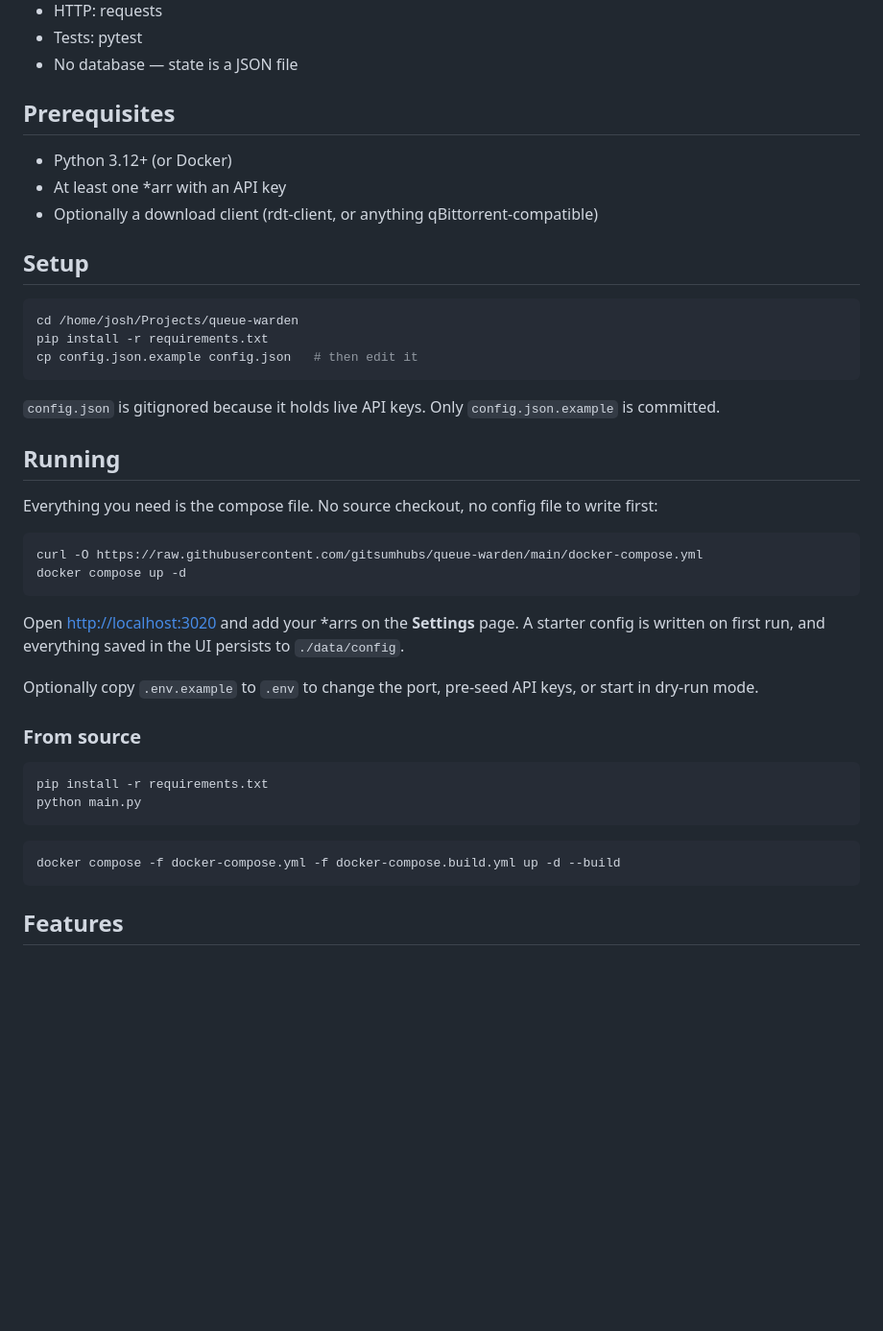
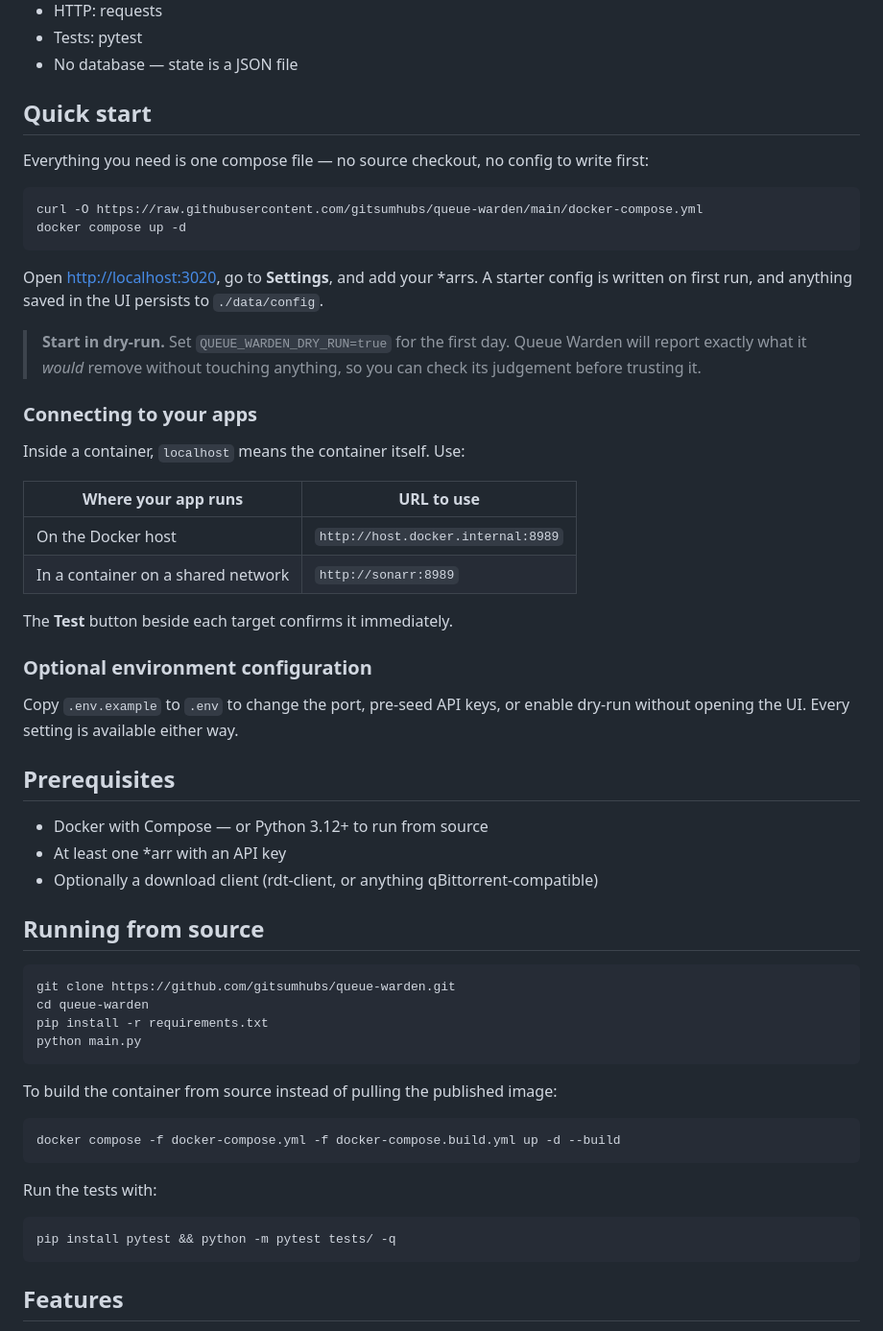
Before and after one commit to gitsumhubs/queue-warden, a Markdown page: README.md, the part around the change. Shown at 96% size. GitHub-like rendering; blank space fills up the shorter version.

Commit message:
Lead the README with the compose quick start and remove local paths

````diff
--- a/README.md
+++ b/README.md
@@ -28,47 +28,63 @@ Watching only one end leaves the other class of failure to sit in the queue inde
 - Tests: pytest
 - No database — state is a JSON file
 
-## Prerequisites
+## Quick start
 
-- Python 3.12+ (or Docker)
-- At least one *arr with an API key
-- Optionally a download client (rdt-client, or anything qBittorrent-compatible)
-
-## Setup
-
-```bash
-cd /home/josh/Projects/queue-warden
-pip install -r requirements.txt
-cp config.json.example config.json   # then edit it
-```
-
-`config.json` is gitignored because it holds live API keys. Only `config.json.example` is
-committed.
-
-## Running
-
-Everything you need is the compose file. No source checkout, no config file to write first:
+Everything you need is one compose file — no source checkout, no config to write first:
 
 ```bash
 curl -O https://raw.githubusercontent.com/gitsumhubs/queue-warden/main/docker-compose.yml
 docker compose up -d
 ```
 
-Open <http://localhost:3020> and add your *arrs on the **Settings** page. A starter config is
-written on first run, and everything saved in the UI persists to `./data/config`.
+Open <http://localhost:3020>, go to **Settings**, and add your *arrs. A starter config is written
+on first run, and anything saved in the UI persists to `./data/config`.
 
-Optionally copy `.env.example` to `.env` to change the port, pre-seed API keys, or start in
-dry-run mode.
+> **Start in dry-run.** Set `QUEUE_WARDEN_DRY_RUN=true` for the first day. Queue Warden will
+> report exactly what it *would* remove without touching anything, so you can check its judgement
+> before trusting it.
 
-### From source
+### Connecting to your apps
+
+Inside a container, `localhost` means the container itself. Use:
+
+| Where your app runs | URL to use |
+|---------------------|------------|
+| On the Docker host | `http://host.docker.internal:8989` |
+| In a container on a shared network | `http://sonarr:8989` |
+
+The **Test** button beside each target confirms it immediately.
+
+### Optional environment configuration
+
+Copy `.env.example` to `.env` to change the port, pre-seed API keys, or enable dry-run without
+opening the UI. Every setting is available either way.
+
+## Prerequisites
+
+- Docker with Compose — or Python 3.12+ to run from source
+- At least one *arr with an API key
+- Optionally a download client (rdt-client, or anything qBittorrent-compatible)
+
+## Running from source
 
 ```bash
+git clone https://github.com/gitsumhubs/queue-warden.git
+cd queue-warden
 pip install -r requirements.txt
 python main.py
 ```
 
+To build the container from source instead of pulling the published image:
+
 ```bash
 docker compose -f docker-compose.yml -f docker-compose.build.yml up -d --build
+```
+
+Run the tests with:
+
+```bash
+pip install pytest && python -m pytest tests/ -q
 ```
 
 ## Features
````
Also changed, not shown: RECREATE.md (+7 -5 lines).
